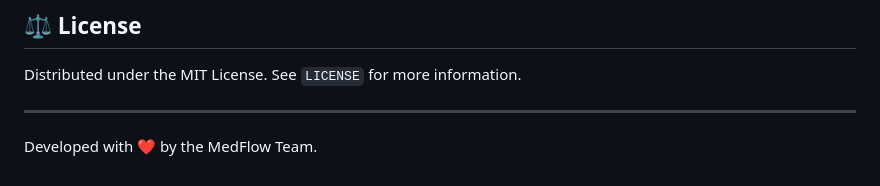
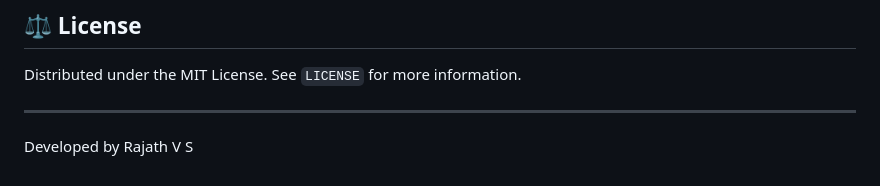
Before and after one commit to rajath-sh/Medflow-studio, a Markdown page: README.md, the part around the change. Drawn GitHub-style.

```diff
--- a/README.md
+++ b/README.md
@@ -97,4 +97,4 @@ Distributed under the MIT License. See `LICENSE` for more information.
 
 ---
 
-Developed with ❤️ by the MedFlow Team.
+Developed by Rajath V S
```
